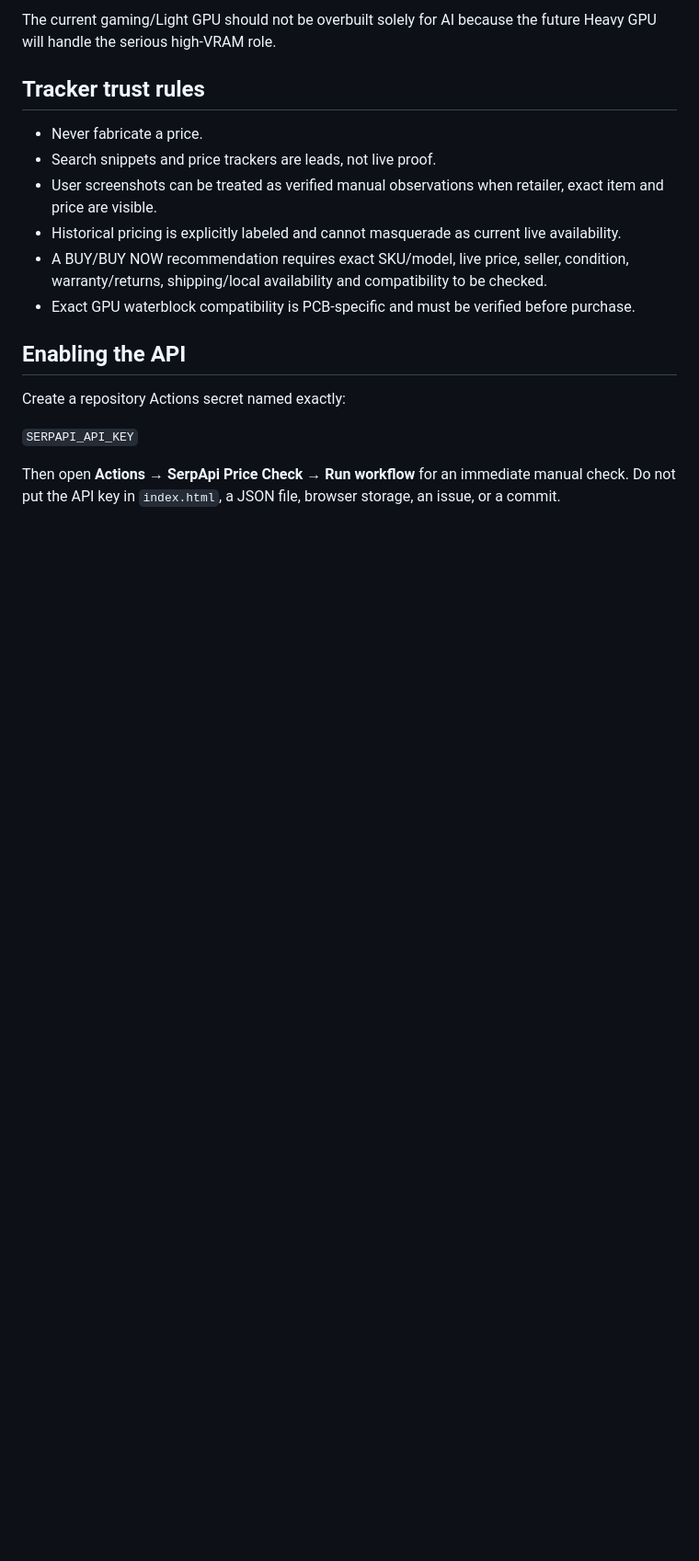
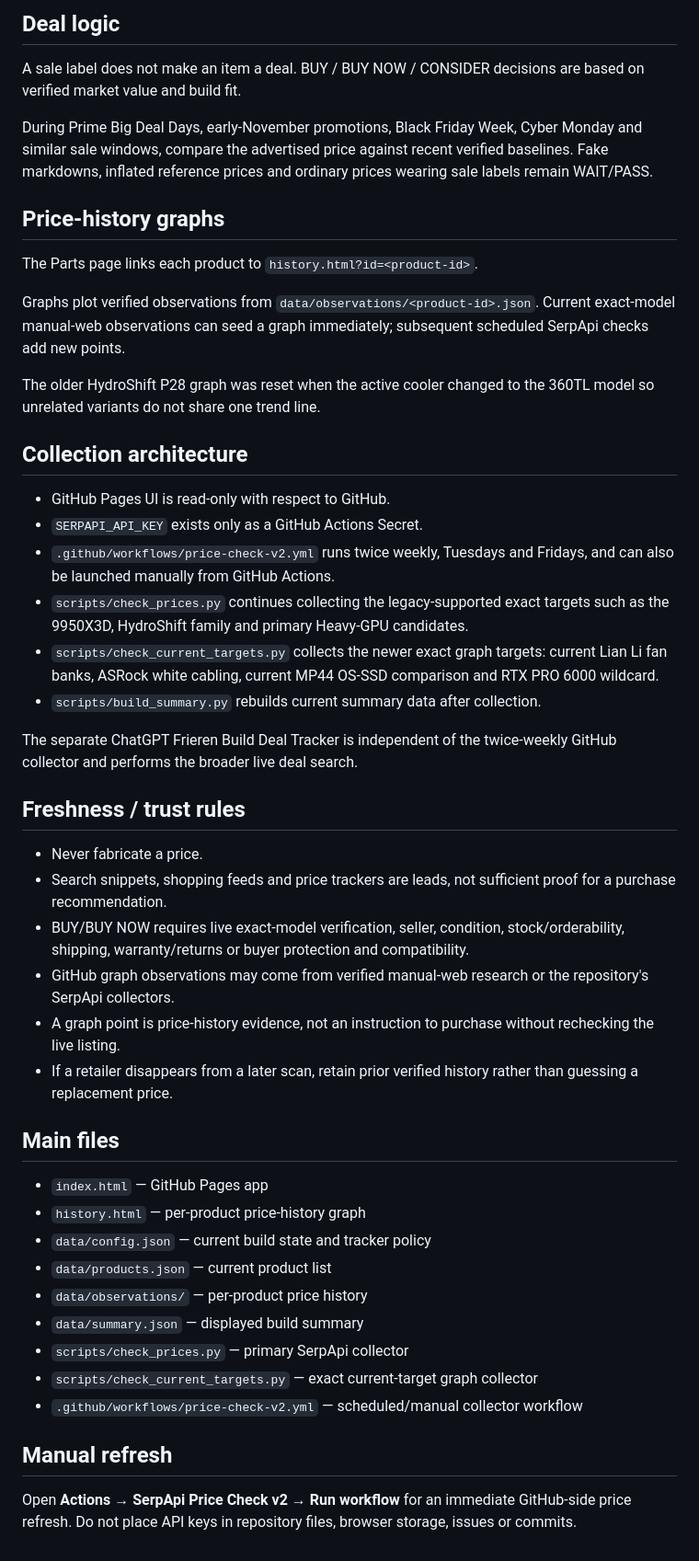
Before and after one commit to cadeynscar88/Server-price-tracker, a Markdown page: README.md, the part around one of its changes. Shown at 92% size. Drawn GitHub-style; blank space fills up the shorter version.

```diff
--- a/README.md
+++ b/README.md
@@ -136,19 +57,50 @@ Heavy is intentionally **not committed yet** and is expected roughly 1–2 years
 
-The current gaming/Light GPU should not be overbuilt solely for AI because the future Heavy GPU will handle the serious high-VRAM role.
+## Deal logic
 
-## Tracker trust rules
+A sale label does not make an item a deal. BUY / BUY NOW / CONSIDER decisions are based on verified market value and build fit.
+
+During Prime Big Deal Days, early-November promotions, Black Friday Week, Cyber Monday and similar sale windows, compare the advertised price against recent verified baselines. Fake markdowns, inflated reference prices and ordinary prices wearing sale labels remain WAIT/PASS.
+
+## Price-history graphs
+
+The Parts page links each product to `history.html?id=<product-id>`.
+
+Graphs plot verified observations from `data/observations/<product-id>.json`. Current exact-model manual-web observations can seed a graph immediately; subsequent scheduled SerpApi checks add new points.
+
+The older HydroShift P28 graph was reset when the active cooler changed to the 360TL model so unrelated variants do not share one trend line.
+
+## Collection architecture
+
+- GitHub Pages UI is read-only with respect to GitHub.
+- `SERPAPI_API_KEY` exists only as a GitHub Actions Secret.
+- `.github/workflows/price-check-v2.yml` runs twice weekly, Tuesdays and Fridays, and can also be launched manually from GitHub Actions.
+- `scripts/check_prices.py` continues collecting the legacy-supported exact targets such as the 9950X3D, HydroShift family and primary Heavy-GPU candidates.
+- `scripts/check_current_targets.py` collects the newer exact graph targets: current Lian Li fan banks, ASRock white cabling, current MP44 OS-SSD comparison and RTX PRO 6000 wildcard.
+- `scripts/build_summary.py` rebuilds current summary data after collection.
+
+The separate ChatGPT Frieren Build Deal Tracker is independent of the twice-weekly GitHub collector and performs the broader live deal search.
+
+## Freshness / trust rules
 
 - Never fabricate a price.
-- Search snippets and price trackers are leads, not live proof.
-- User screenshots can be treated as verified manual observations when retailer, exact item and price are visible.
-- Historical pricing is explicitly labeled and cannot masquerade as current live availability.
-- A BUY/BUY NOW recommendation requires exact SKU/model, live price, seller, condition, warranty/returns, shipping/local availability and compatibility to be checked.
-- Exact GPU waterblock compatibility is PCB-specific and must be verified before purchase.
+- Search snippets, shopping feeds and price trackers are leads, not sufficient proof for a purchase recommendation.
+- BUY/BUY NOW requires live exact-model verification, seller, condition, stock/orderability, shipping, warranty/returns or buyer protection and compatibility.
+- GitHub graph observations may come from verified manual-web research or the repository's SerpApi collectors.
+- A graph point is price-history evidence, not an instruction to purchase without rechecking the live listing.
+- If a retailer disappears from a later scan, retain prior verified history rather than guessing a replacement price.
 
-## Enabling the API
+## Main files
 
-Create a repository Actions secret named exactly:
+- `index.html` — GitHub Pages app
+- `history.html` — per-product price-history graph
+- `data/config.json` — current build state and tracker policy
+- `data/products.json` — current product list
+- `data/observations/` — per-product price history
+- `data/summary.json` — displayed build summary
+- `scripts/check_prices.py` — primary SerpApi collector
+- `scripts/check_current_targets.py` — exact current-target graph collector
+- `.github/workflows/price-check-v2.yml` — scheduled/manual collector workflow
 
-`SERPAPI_API_KEY`
+## Manual refresh
 
-Then open **Actions → SerpApi Price Check → Run workflow** for an immediate manual check. Do not put the API key in `index.html`, a JSON file, browser storage, an issue, or a commit.
+Open **Actions → SerpApi Price Check v2 → Run workflow** for an immediate GitHub-side price refresh. Do not place API keys in repository files, browser storage, issues or commits.
```
Also changed, not shown: other parts of README.md (+35 -114 lines).
